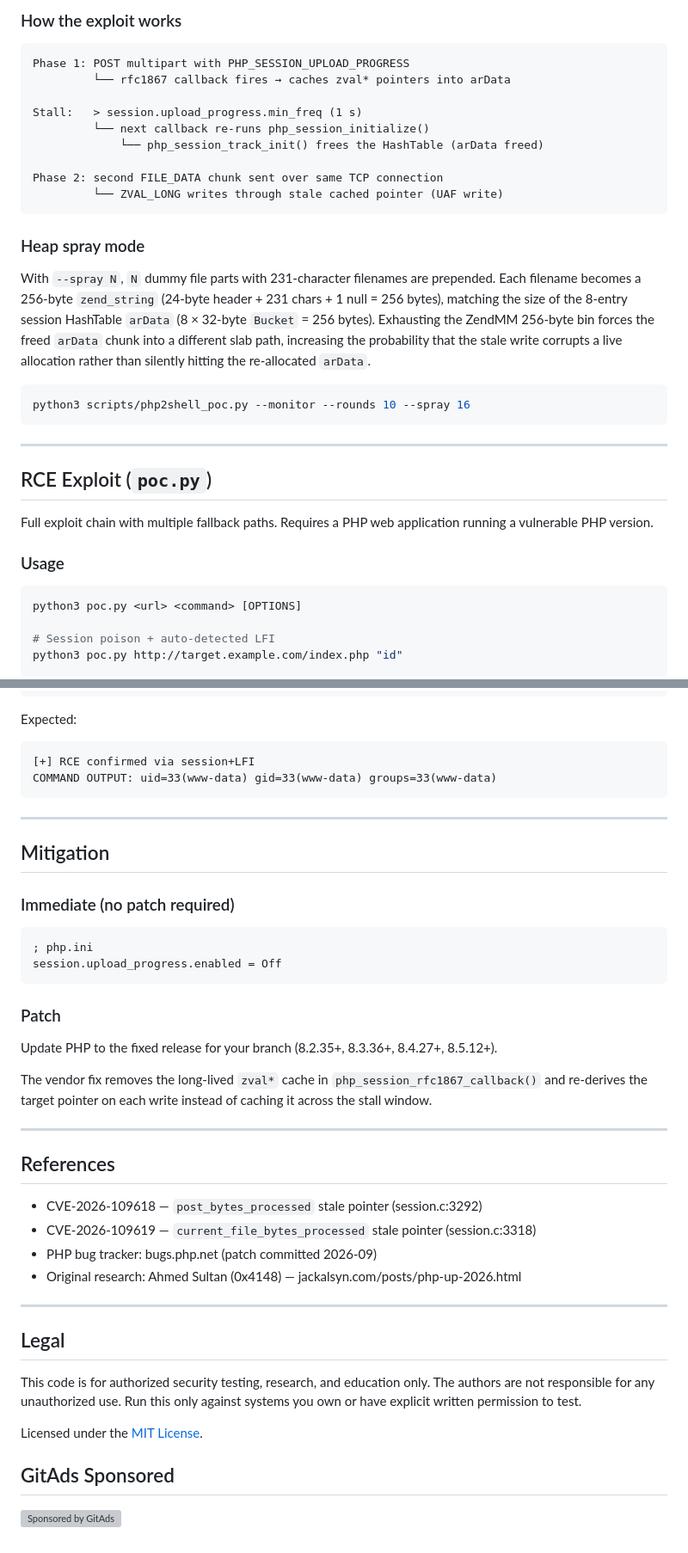
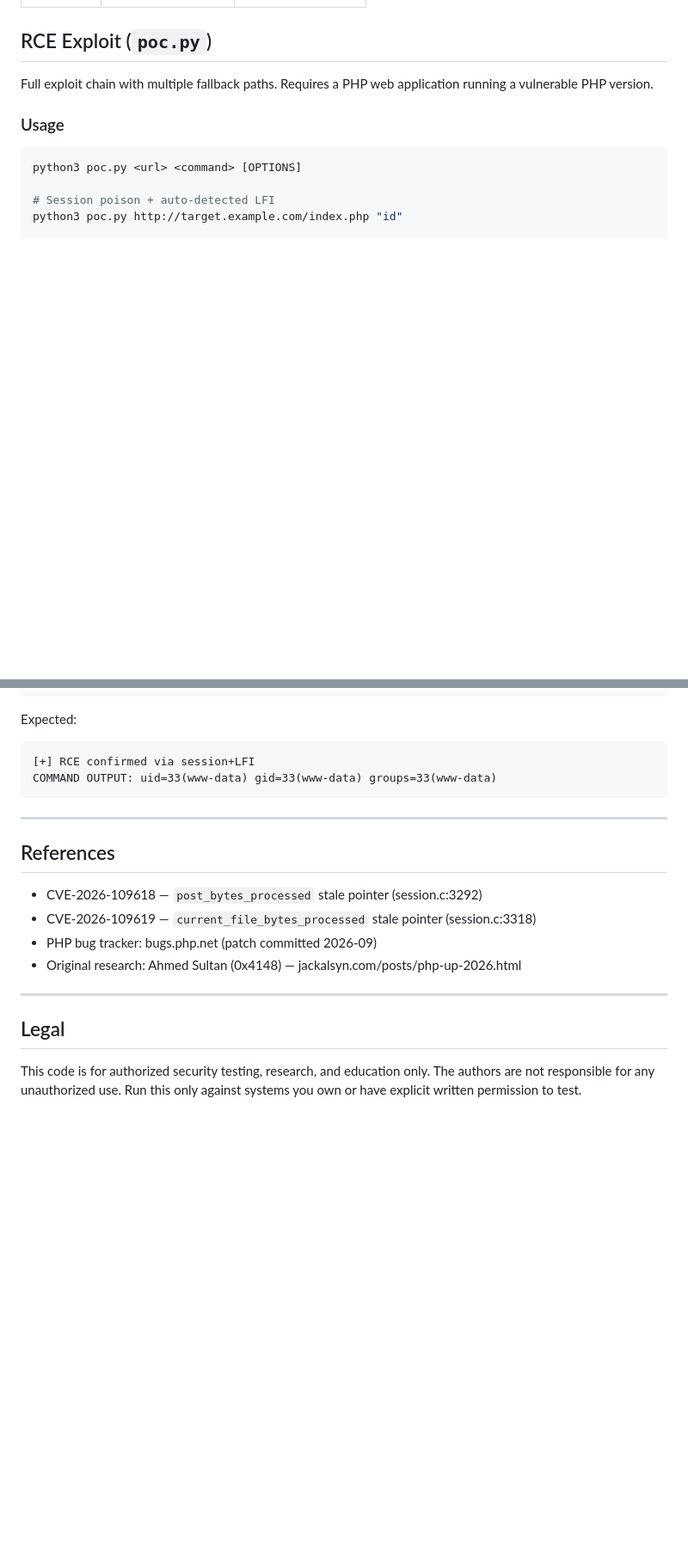
Before and after one commit to PingPongPlus/php2shell, a Markdown page: README.md, 2 parts joined by grey strips. Shown at 86% size. GitHub-like rendering; blank space fills up the shorter version; grey boxes are pictures that could not be loaded.

````diff
--- a/README.md
+++ b/README.md
@@ -99,26 +24,3 @@ python3 scripts/php2shell_poc.py [OPTIONS]
-### How the exploit works
-
-```
-Phase 1: POST multipart with PHP_SESSION_UPLOAD_PROGRESS
-         └── rfc1867 callback fires → caches zval* pointers into arData
-
-Stall:   > session.upload_progress.min_freq (1 s)
-         └── next callback re-runs php_session_initialize()
-             └── php_session_track_init() frees the HashTable (arData freed)
-
-Phase 2: second FILE_DATA chunk sent over same TCP connection
-         └── ZVAL_LONG writes through stale cached pointer (UAF write)
-```
-
-### Heap spray mode
-
-With `--spray N`, `N` dummy file parts with 231-character filenames are prepended. Each filename becomes a 256-byte `zend_string` (24-byte header + 231 chars + 1 null = 256 bytes), matching the size of the 8-entry session HashTable `arData` (8 × 32-byte `Bucket` = 256 bytes). Exhausting the ZendMM 256-byte bin forces the freed `arData` chunk into a different slab path, increasing the probability that the stale write corrupts a live allocation rather than silently hitting the re-allocated `arData`.
-
-```bash
-python3 scripts/php2shell_poc.py --monitor --rounds 10 --spray 16
-```
-
----
 
 ## RCE Exploit (`poc.py`)
 
@@ -192,23 +94,6 @@ COMMAND OUTPUT: uid=33(www-data) gid=33(www-data) groups=33(www-data)
 
 ---
 
-## Mitigation
-
-### Immediate (no patch required)
-
-```ini
-; php.ini
-session.upload_progress.enabled = Off
-```
-
-### Patch
-
-Update PHP to the fixed release for your branch (8.2.35+, 8.3.36+, 8.4.27+, 8.5.12+).
-
-The vendor fix removes the long-lived `zval*` cache in `php_session_rfc1867_callback()` and re-derives the target pointer on each write instead of caching it across the stall window.
-
----
-
 ## References
 
 - CVE-2026-109618 — `post_bytes_processed` stale pointer (session.c:3292)
@@ -221,8 +106,3 @@ The vendor fix removes the long-lived `zval*` cache in `php_session_rfc1867_call
 ## Legal
 
 This code is for authorized security testing, research, and education only. The authors are not responsible for any unauthorized use. Run this only against systems you own or have explicit written permission to test.
-
-Licensed under the [MIT License](LICENSE).
-
-## GitAds Sponsored
-[![Sponsored by GitAds](https://gitads.dev/v1/ad-serve?source=syrex1013/php2shell@github)](https://gitads.dev/v1/ad-track?source=syrex1013/php2shell@github)
````
Also changed, not shown: other parts of README.md (+0 -75 lines).
